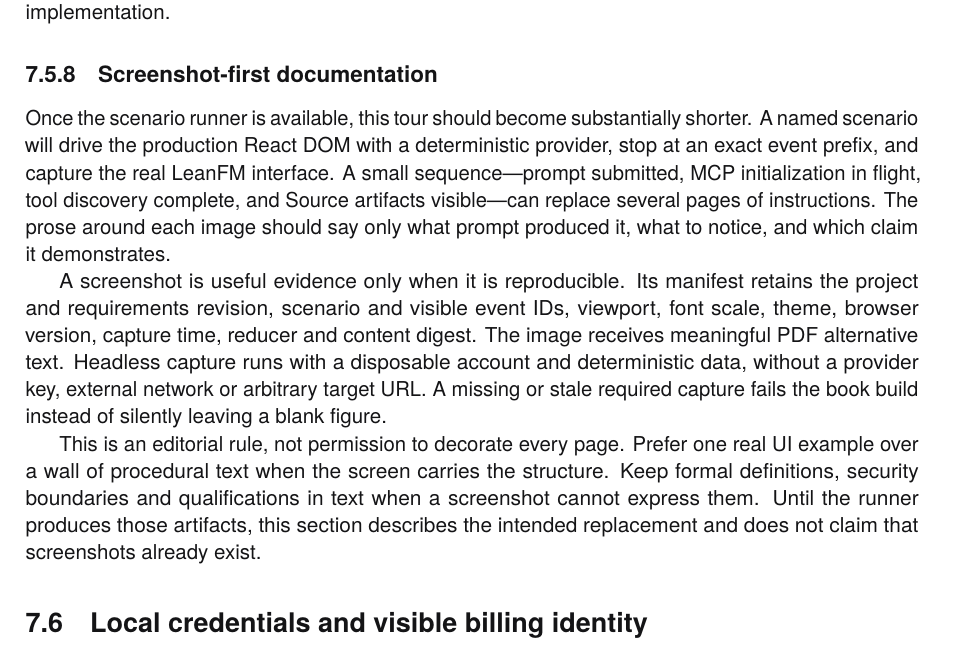
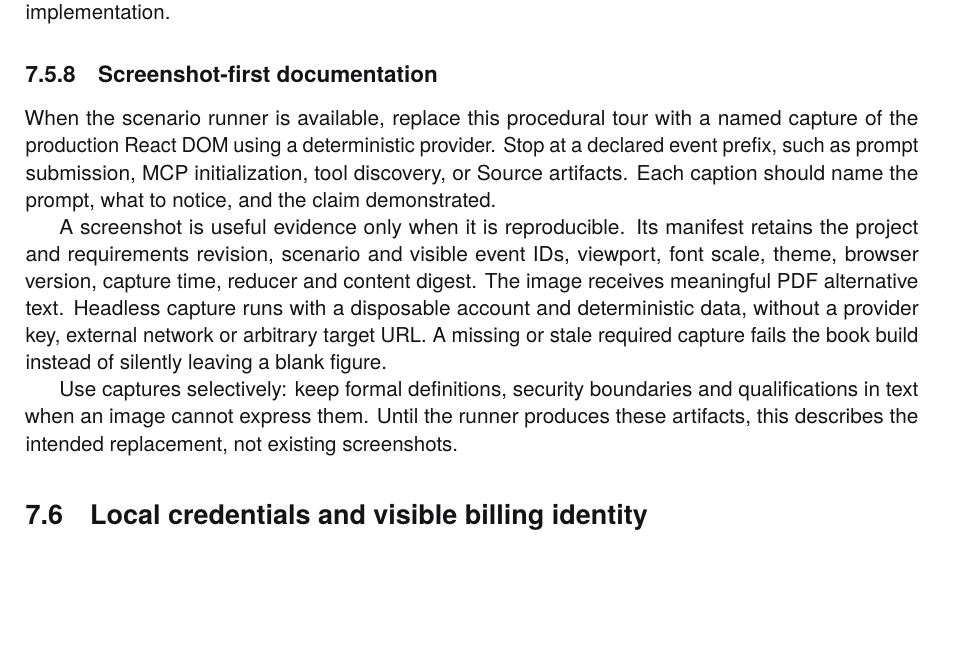
Before and after one commit to rfielding/leanFM, a LaTeX book (book/main.tex, which reads book/chapters/web-server.tex): part of page 62 of 140, cut so that both start at the same text, the shorter picture padded with empty space. The pictures show the PDF file book/main.pdf that the author committed with the source.

Commit message:
Consolidate screenshot editorial guidance

```diff
--- a/book/chapters/web-server.tex
+++ b/book/chapters/web-server.tex
@@ -495,13 +495,11 @@ implementation.
 
 \subsection{Screenshot-first documentation}
 
-Once the scenario runner is available, this tour should become substantially
-shorter.  A named scenario will drive the production React DOM with a
-deterministic provider, stop at an exact event prefix, and capture the real
-LeanFM interface.  A small sequence---prompt submitted, MCP initialization in
-flight, tool discovery complete, and Source artifacts visible---can replace
-several pages of instructions.  The prose around each image should say only
-what prompt produced it, what to notice, and which claim it demonstrates.
+When the scenario runner is available, replace this procedural tour with a
+named capture of the production React DOM using a deterministic provider. Stop
+at a declared event prefix, such as prompt submission, MCP initialization,
+tool discovery, or Source artifacts. Each caption should name the prompt, what
+to notice, and the claim demonstrated.
 
 A screenshot is useful evidence only when it is reproducible.  Its manifest
 retains the project and requirements revision, scenario and visible event IDs,
@@ -511,12 +509,10 @@ runs with a disposable account and deterministic data, without a provider key,
 external network or arbitrary target URL.  A missing or stale required capture
 fails the book build instead of silently leaving a blank figure.
 
-This is an editorial rule, not permission to decorate every page.  Prefer one
-real UI example over a wall of procedural text when the screen carries the
-structure.  Keep formal definitions, security boundaries and qualifications in
-text when a screenshot cannot express them.  Until the runner produces those
-artifacts, this section describes the intended replacement and does not claim
-that screenshots already exist.
+Use captures selectively: keep formal definitions, security boundaries and
+qualifications in text when an image cannot express them. Until the runner
+produces these artifacts, this describes the intended replacement, not existing
+screenshots.
 
 \section{Local credentials and visible billing identity}
 
```
Also changed, not shown: book/main-dark.pdf, book/main.pdf.
